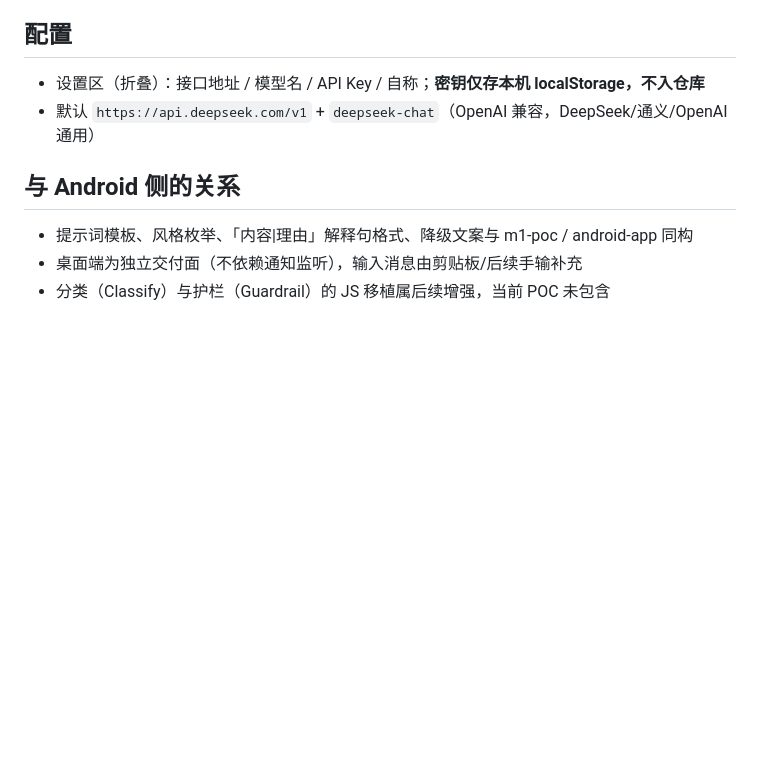
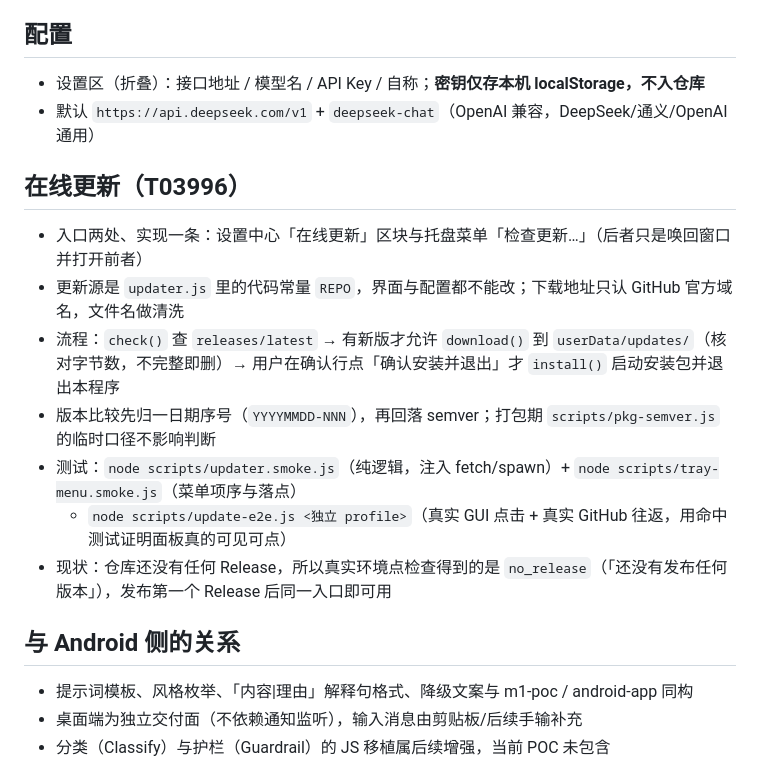
Before and after one commit to wangnan05563/EmoReply, a Markdown page: desktop-app/README.md, the part around the change. Rendered like a GitHub page; blank space fills up the shorter version.

```diff
--- a/desktop-app/README.md
+++ b/desktop-app/README.md
@@ -25,6 +25,16 @@ npm start
 - 设置区（折叠）：接口地址 / 模型名 / API Key / 自称；**密钥仅存本机 localStorage，不入仓库**
 - 默认 `https://api.deepseek.com/v1` + `deepseek-chat`（OpenAI 兼容，DeepSeek/通义/OpenAI 通用）
 
+## 在线更新（T03996）
+
+- 入口两处、实现一条：设置中心「在线更新」区块与托盘菜单「检查更新…」（后者只是唤回窗口并打开前者）
+- 更新源是 `updater.js` 里的代码常量 `REPO`，界面与配置都不能改；下载地址只认 GitHub 官方域名，文件名做清洗
+- 流程：`check()` 查 `releases/latest` → 有新版才允许 `download()` 到 `userData/updates/`（核对字节数，不完整即删）→ 用户在确认行点「确认安装并退出」才 `install()` 启动安装包并退出本程序
+- 版本比较先归一日期序号（`YYYYMMDD-NNN`），再回落 semver；打包期 `scripts/pkg-semver.js` 的临时口径不影响判断
+- 测试：`node scripts/updater.smoke.js`（纯逻辑，注入 fetch/spawn）+ `node scripts/tray-menu.smoke.js`（菜单项序与落点）
+  + `node scripts/update-e2e.js <独立 profile>`（真实 GUI 点击 + 真实 GitHub 往返，用命中测试证明面板真的可见可点）
+- 现状：仓库还没有任何 Release，所以真实环境点检查得到的是 `no_release`（「还没有发布任何版本」），发布第一个 Release 后同一入口即可用
+
 ## 与 Android 侧的关系
 
 - 提示词模板、风格枚举、「内容|理由」解释句格式、降级文案与 m1-poc / android-app 同构
```
Also changed, not shown: README.md (+19 -2 lines), assets/screenshots/10-online-update.png (added), 10 other files.
